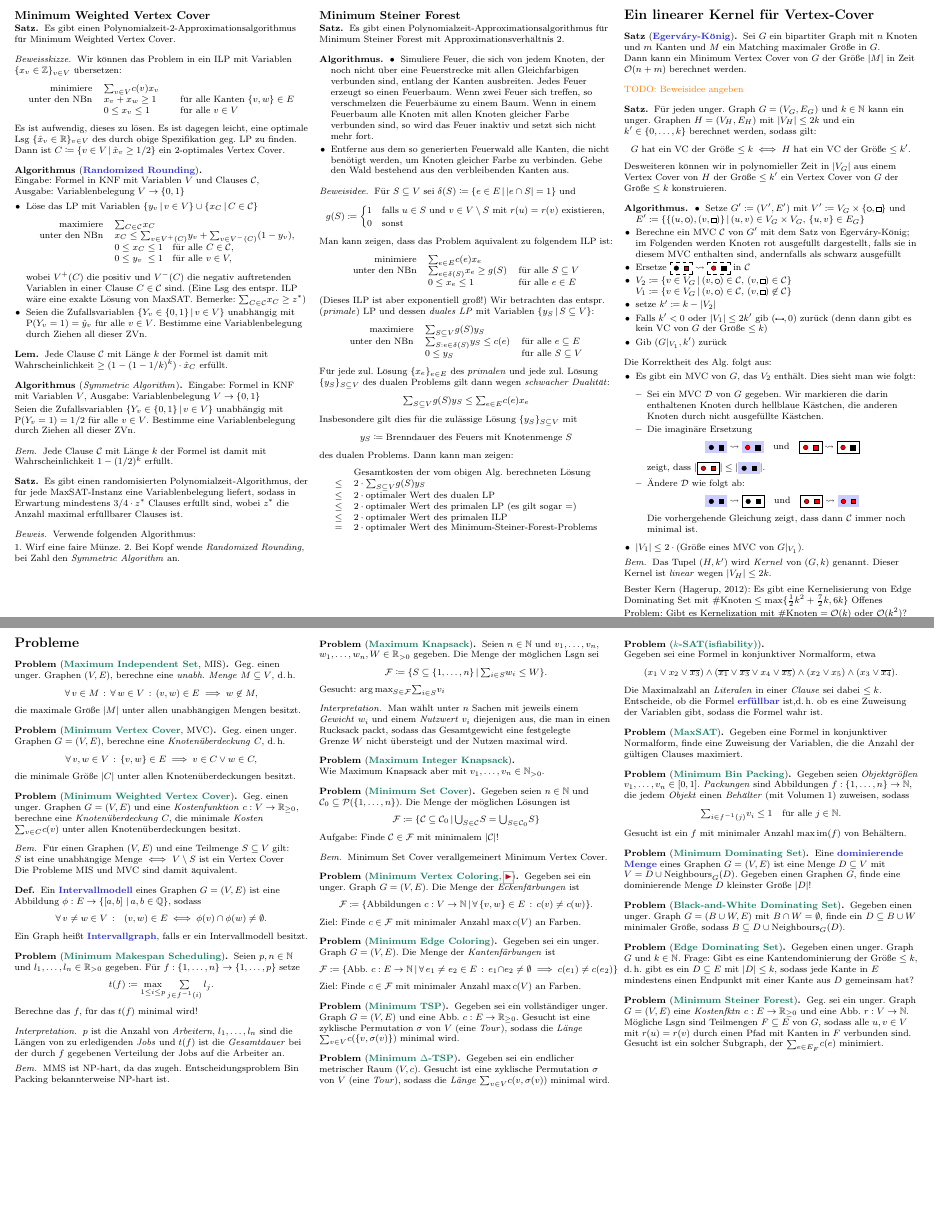
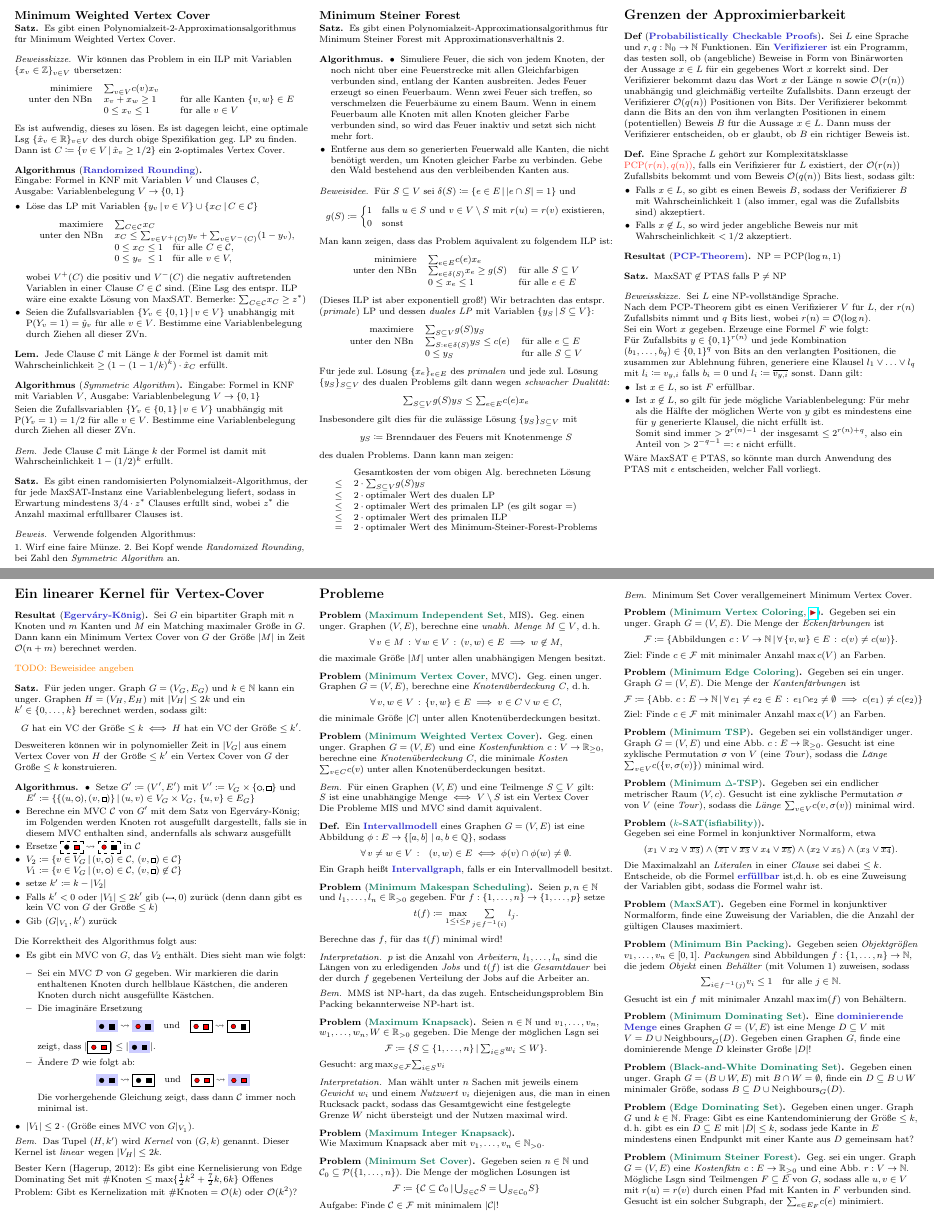
Before and after one commit to timjb/uni-spicker, a LaTeX document (alg-fuer-np.tex): two parts of pages 6 and 7 of 7, joined at a grey line, cut so that both start at the same text, the shorter picture padded with empty space. The pictures show the PDF file alg-fuer-np.pdf that the author committed with the source.

Commit message:
Alg. für NP-harte Probleme: Grenzen der Approximierbarkeit

```diff
--- a/alg-fuer-np.tex
+++ b/alg-fuer-np.tex
@@ -1392,14 +1393,63 @@ TODO: Wie kann man eine Baumzerlegung zur Berechnung eines MIS verwenden?
   \]
 \end{beweisidee}
 
+% §11. Limits to Approximability
+\section{Grenzen der Approximierbarkeit}
+
+% §11.1 Probabilistically Checkable Proofs
+
+\begin{defn}[\emph{Probabilistically Checkable Proofs}]
+  Sei $L$ eine Sprache und $r, q : \N_0 \to \N$ Funktionen.
+  Ein \emph{Verifizierer} ist ein Programm, das testen soll, ob (angebliche) Beweise in Form von Binärworten der Aussage $x \in L$ für ein gegebenes Wort~$x$ korrekt sind.
+  Der Verifizierer bekommt dazu das Wort~$x$ der Länge~$n$ sowie $\O(r(n))$ unabhängig und gleichmäßig verteilte Zufallsbits.
+  Dann erzeugt der Verifizierer $\O(q(n))$ Positionen von Bits.
+  Der Verifizierer bekommt dann die Bits an den von ihm verlangten Positionen in einem (potentiellen) Beweis~$B$ für die Aussage $x \in L$.
+  Dann muss der Verifizierer entscheiden, ob er glaubt, ob $B$ ein richtiger Beweis ist.
+\end{defn}
+
+\begin{defn}
+  Eine Sprache $L$ gehört zur Komplexitätsklasse $\Defn{\PCP(r(n), q(n))}$, falls ein Verifizierer für~$L$ existiert, der $\O(r(n))$ Zufallsbits bekommt und vom Beweis $\O(q(n))$ Bits liest, sodass gilt:
+  \begin{itemize}
+    \item Falls $x \in L$, so gibt es einen Beweis~$B$, sodass der Verifizierer~$B$ mit Wahrscheinlichkeit~1 (also immer, egal was die Zufallsbits sind) akzeptiert.
+    \item Falls $x \not\in L$, so wird jeder angebliche Beweis nur mit Wahrscheinlichkeit $< 1/2$ akzeptiert.
+  \end{itemize}
+\end{defn}
+
+\begin{resultat}[\emph{PCP-Theorem}]
+  $\NP = \PCP(\log n, 1)$
+\end{resultat}
+
+% §11.2. Inapproximability of MaxSAT
+
+\begin{satz}
+  $\mathrm{MaxSAT} \not\in \PTAS$ falls $\P \neq \NP$
+\end{satz}
+
+\begin{beweisskizze}
+  Sei $L$ eine NP-vollständige Sprache. \\
+  Nach dem PCP-Theorem gibt es einen Verifizierer~$V$ für~$L$, der $r(n)$ Zufallsbits nimmt und $q$ Bits liest, wobei $r(n) = \O(\log n)$. \\
+  Sei ein Wort $x$ gegeben.
+  Erzeuge eine Formel~$F$ wie folgt: \\
+  Für Zufallsbits $y \in \{ 0, 1 \}^{r(n)}$ und jede Kombination $(b_1, \ldots, b_q) \in \{ 0, 1 \}^q$ von Bits an den verlangten Positionen, die zusammen zur Ablehnung führen, generiere eine Klausel $l_1 \vee \ldots \vee l_q$ mit $l_i \coloneqq v_{y,i}$ falls $b_i = 0$ und $l_i \coloneqq \overline{v_{y,i}}$ sonst.
+  Dann gilt:
+  \begin{itemize}
+    \item Ist $x \in L$, so ist $F$ erfüllbar.
+    \item Ist $x \not\in L$, so gilt für jede mögliche Variablenbelegung: Für mehr als die Hälfte der möglichen Werte von~$y$ gibt es mindestens eine für~$y$ generierte Klausel, die nicht erfüllt ist. \\
+    Somit sind immer $> 2^{r(n) - 1}$ der insgesamt $\leq 2^{r(n) + q}$, also ein Anteil von $> 2^{-q-1} =: \epsilon$ nicht erfüllt.
+  \end{itemize}
+  Wäre $\mathrm{MaxSAT} \in \PTAS$, so könnte man durch Anwendung des PTAS mit~$\epsilon$ entscheiden, welcher Fall vorliegt.
+\end{beweisskizze}
+
+% ausgelassen: §11.3 Inapproximability of Maximum Clique
+
 % §12. A linear Vertex-Cover Kernel
 \section{Ein linearer Kernel für Vertex-Cover}
 
 % 12.1
-\begin{satz}[\emph{Egerváry-König}]
+\begin{resultat}[\emph{Egerváry-König}]
   Sei $G$ ein bipartiter Graph mit $n$ Knoten und $m$ Kanten und $M$ ein Matching maximaler Größe in~$G$. \\
   Dann kann ein Minimum Vertex Cover von~$G$ der Größe~$\size{M}$ in Zeit $\O(n+m)$ berechnet werden.
-\end{satz}
+\end{resultat}
 
 \TODO{Beweisidee angeben}
 
@@ -1427,7 +1477,7 @@ TODO: Wie kann man eine Baumzerlegung zur Berechnung eines MIS verwenden?
   \end{itemize}
 \end{alg}
 
-Die Korrektheit des Alg. folgt aus:
+Die Korrektheit des Algorithmus folgt aus:
 \begin{itemize}
   \item Es gibt ein MVC von $G$, das $V_2$ enthält. Dies sieht man wie folgt:
     \begin{itemize}
```
Also changed, not shown: alg-fuer-np.pdf, alg-fuer-np.tex (1 more changed lines).
